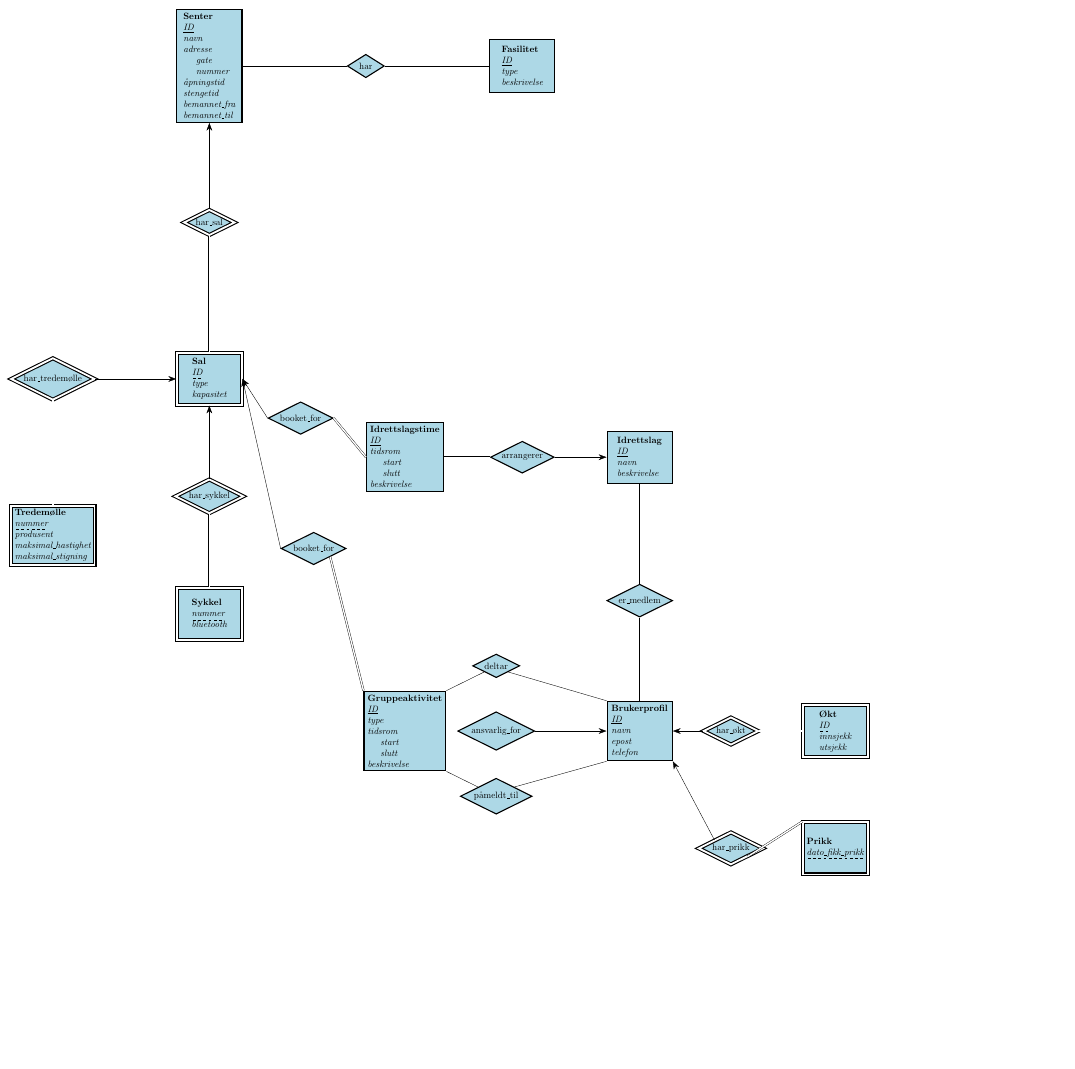
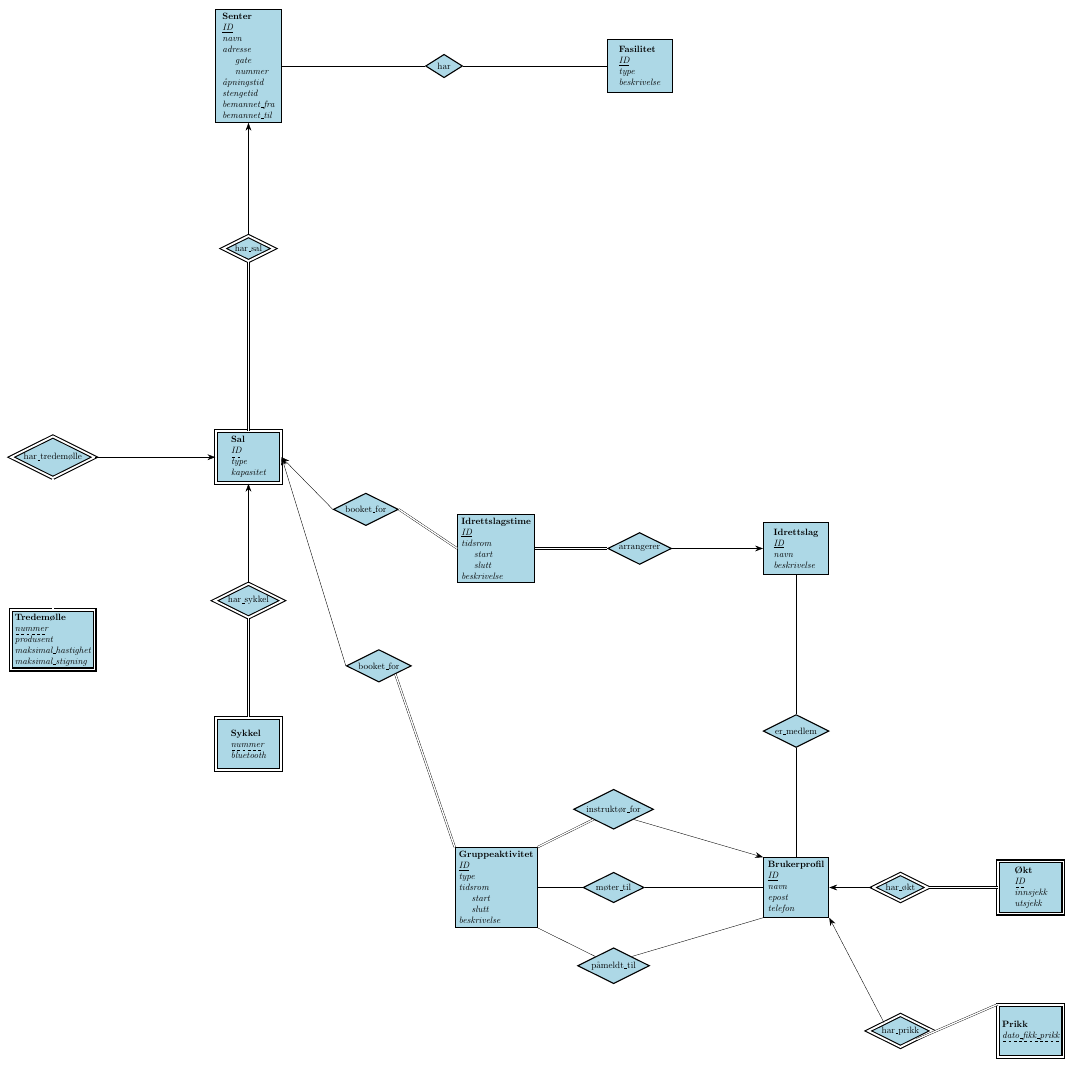
Before and after one commit to filsifetto/TDT4145_project, a LaTeX figure (database-modeling/ER-diagram.tex): the whole page, the shorter picture padded with empty space. Compiled offline with pdfLaTeX.

Commit message:
bedre ER

```diff
--- a/database-modeling/ER-diagram.tex
+++ b/database-modeling/ER-diagram.tex
@@ -48,7 +48,7 @@
 ]
 
   % ========== SONE 1: Senter og Fasilitet (øverst) ==========
-  \node[entity] (senter) at (0, 21) {\entnavn{Senter}\\
+  \node[entity] (senter) at (0, 26) {\entnavn{Senter}\\
     \key{ID}\\
     navn\\
     adresse\\
@@ -58,69 +58,69 @@
     stengetid\\
     bemannet\_fra\\
     bemannet\_til};
-  \node[relationship] (senter-fasilitet) at (6, 21) {\normalsize har};
-  \node[entity] (fasilitet) at (12, 21) {\entnavn{Fasilitet}\\
+  \node[relationship] (senter-fasilitet) at (7.5, 26) {\normalsize har};
+  \node[entity] (fasilitet) at (15, 26) {\entnavn{Fasilitet}\\
     \key{ID}\\
     type\\
     beskrivelse};
 
   % ========== SONE 2: Senter → Sal → Tredemølle / Sykkel (venstre vertikal kjede) ==========
-  \node[ident relationship] (senter-sal) at (0, 15) {\normalsize har\_sal};
-  \node[weak entity] (sal) at (0, 9) {\entnavn{Sal}\\
+  \node[ident relationship] (senter-sal) at (0, 19) {\normalsize har\_sal};
+  \node[weak entity] (sal) at (0, 11) {\entnavn{Sal}\\
     \dashuline{ID}\\
     type\\
     kapasitet};
-  \node[ident relationship] (sal-tredemolle) at (-6, 9) {\normalsize har\_tredemølle};
-  \node[weak entity] (tredemolle) at (-6, 3) {\entnavn{Tredemølle}\\
+  \node[ident relationship] (sal-tredemolle) at (-7.5, 11) {\normalsize har\_tredemølle};
+  \node[weak entity] (tredemolle) at (-7.5, 4) {\entnavn{Tredemølle}\\
     \dashuline{nummer}\\
     produsent\\
     maksimal\_hastighet\\
     maksimal\_stigning};
-  \node[ident relationship] (sal-sykkel) at (0, 4.5) {\normalsize har\_sykkel};
+  \node[ident relationship] (sal-sykkel) at (0, 5.5) {\normalsize har\_sykkel};
   \node[weak entity] (sykkel) at (0, 0) {\entnavn{Sykkel}\\
     \dashuline{nummer}\\
     bluetooth};
 
   % ========== SONE 3: Idrettslagstime (sentrum) – booket_for fra Sal ==========
-  \node[entity] (idrettslagstime) at (7.5, 6) {\entnavn{Idrettslagstime}\\
+  \node[entity] (idrettslagstime) at (9.5, 7.5) {\entnavn{Idrettslagstime}\\
     \key{ID}\\
     tidsrom\\
     \hspace{1em} start\\
     \hspace{1em} slutt\\
     beskrivelse};
-  \node[relationship] (booket-for-sal) at (3.5, 7.5) {\normalsize booket\_for};
-  \node[relationship] (booket-for-gruppe) at (4, 2.5) {\normalsize booket\_for};
-  \node[relationship] (arrangerer) at (12, 6) {\normalsize arrangerer};
-  \node[entity] (idrett) at (16.5, 6) {\entnavn{Idrettslag}\\
+  \node[relationship] (booket-for-sal) at (4.5, 9) {\normalsize booket\_for};
+  \node[relationship] (booket-for-gruppe) at (5, 3) {\normalsize booket\_for};
+  \node[relationship] (arrangerer) at (15, 7.5) {\normalsize arrangerer};
+  \node[entity] (idrett) at (21, 7.5) {\entnavn{Idrettslag}\\
     \key{ID}\\
     navn\\
     beskrivelse};
 
   % ========== SONE 4: Gruppeaktivitet og Brukerprofil ==========
-  \node[entity] (gruppe) at (7.5, -4.5) {\entnavn{Gruppeaktivitet}\\
+  \node[entity] (gruppe) at (9.5, -5.5) {\entnavn{Gruppeaktivitet}\\
     \key{ID}\\
     type\\
     tidsrom\\
     \hspace{1em} start\\
     \hspace{1em} slutt\\
     beskrivelse};
-  \node[relationship] (ansvarlig-for) at (11, -4.5) {\normalsize ansvarlig\_for};
-  \node[relationship] (deltar) at (11, -2) {\normalsize deltar};
-  \node[relationship] (pameldt-til) at (11, -7) {\normalsize påmeldt\_til};
-  \node[entity] (bruker) at (16.5, -4.5) {\entnavn{Brukerprofil}\\
+  \node[relationship] (instruktor-for) at (14, -2.5) {\normalsize instruktør\_for};
+  \node[relationship] (moter-til) at (14, -5.5) {\normalsize møter\_til};
+  \node[relationship] (pameldt-til) at (14, -8.5) {\normalsize påmeldt\_til};
+  \node[entity] (bruker) at (21, -5.5) {\entnavn{Brukerprofil}\\
     \key{ID}\\
     navn\\
     epost\\
     telefon};
 
   % ========== SONE 5: Brukerprofil → Økt og Prikk ==========
-  \node[ident relationship] (bruker-okt) at (20, -4.5) {\normalsize har\_økt};
-  \node[weak entity] (okt) at (24, -4.5) {\entnavn{Økt}\\
+  \node[ident relationship] (bruker-okt) at (25, -5.5) {\normalsize har\_økt};
+  \node[weak entity] (okt) at (30, -5.5) {\entnavn{Økt}\\
     \dashuline{ID}\\
     innsjekk\\
     utsjekk};
-  \node[ident relationship] (bruker-prikk) at (20, -9) {\normalsize har\_prikk};
-  \node[weak entity] (prikk) at (24, -9) {\entnavn{Prikk}\\
+  \node[ident relationship] (bruker-prikk) at (25, -11) {\normalsize har\_prikk};
+  \node[weak entity] (prikk) at (30, -11) {\entnavn{Prikk}\\
     \dashuline{dato\_fikk\_prikk}};
 
   % ========== Kanter ==========
@@ -153,15 +153,15 @@
   \draw[->] (arrangerer.east) -- (idrett.west);
 
   % Idrettslag -- er_medlem -- Brukerprofil
-  \node[relationship] (er-medlem) at (16.5, 0.5) {\normalsize er\_medlem};
+  \node[relationship] (er-medlem) at (21, 0.5) {\normalsize er\_medlem};
   \draw (bruker.north) -- (er-medlem.south);
   \draw (idrett.south) -- (er-medlem.north);
 
-  % Gruppeaktivitet -- deltar / ansvarlig_for / påmeldt_til -- Brukerprofil
-  \draw[double, double distance=1.5pt] (gruppe.east) -- (ansvarlig-for.west);
-  \draw[->] (ansvarlig-for.east) -- (bruker.west);
-  \draw (gruppe.north east) -- (deltar.south west);
-  \draw (bruker.north west) -- (deltar.south east);
+  % Gruppeaktivitet -- instruktør_for / møter_til / påmeldt_til -- Brukerprofil (anker slik at linjene ikke krysser)
+  \draw[double, double distance=1.5pt] (gruppe.north east) -- (instruktor-for.south west);
+  \draw[->] (instruktor-for.south east) -- (bruker.north west);
+  \draw (gruppe.east) -- (moter-til.west);
+  \draw (moter-til.east) -- (bruker.west);
   \draw (gruppe.south east) -- (pameldt-til.north west);
   \draw (bruker.south west) -- (pameldt-til.north east);
 
```
Also changed, not shown: database-modeling/ER-diagram.pdf, 1 other file.
